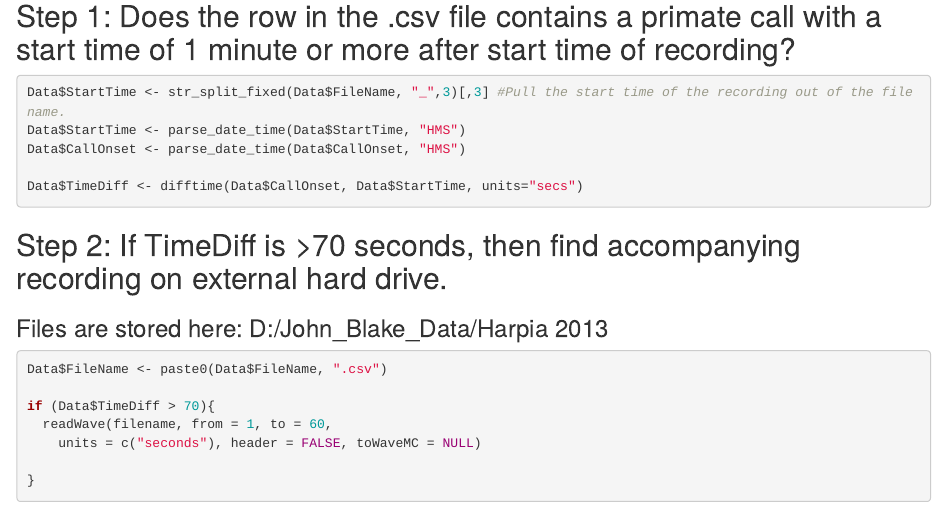
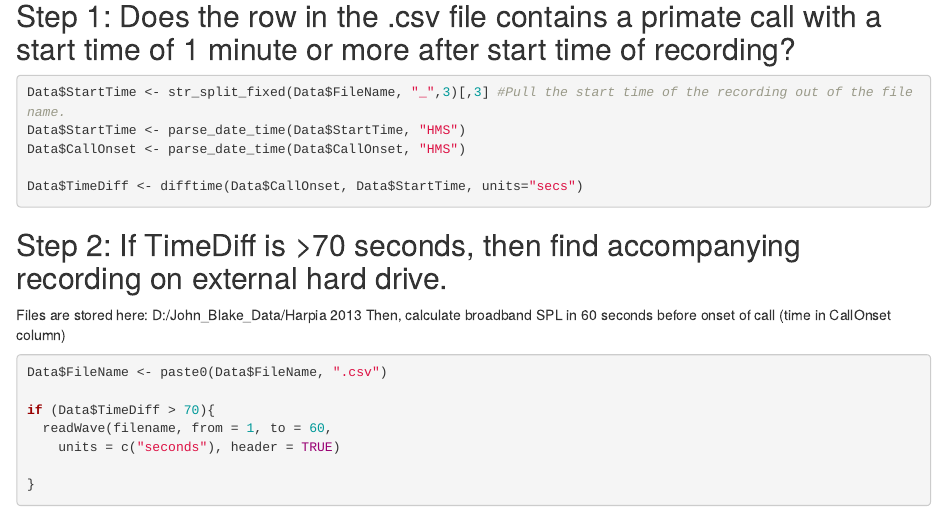
Before and after one commit to Callicebus/Project3WeatherPatterns, an R Markdown document (Project3_Background_Noise.Rmd): the page in a window 1100 px wide, from 900 px down. Rendered offline with R 4.5, knitr and Pandoc, with nearby package versions; some code elsewhere in the file could not run offline.

Commit message:
Update 2 Background Noise Code June 18

````diff
--- a/Project3_Background_Noise.Rmd
+++ b/Project3_Background_Noise.Rmd
@@ -37,14 +37,15 @@ Data$TimeDiff <- difftime(Data$CallOnset, Data$StartTime, units="secs")
 ```
 
 ## Step 2: If TimeDiff is >70 seconds, then find accompanying recording on external hard drive.
-### Files are stored here: D:/John_Blake_Data/Harpia 2013
+Files are stored here: D:/John_Blake_Data/Harpia 2013
+Then, calculate broadband SPL in 60 seconds before onset of call (time in CallOnset column)
 
 ```{r}
 Data$FileName <- paste0(Data$FileName, ".csv")
 
 if (Data$TimeDiff > 70){
   readWave(filename, from = 1, to = 60,
-    units = c("seconds"), header = FALSE, toWaveMC = NULL)
+    units = c("seconds"), header = TRUE)
 
 }
 
````
